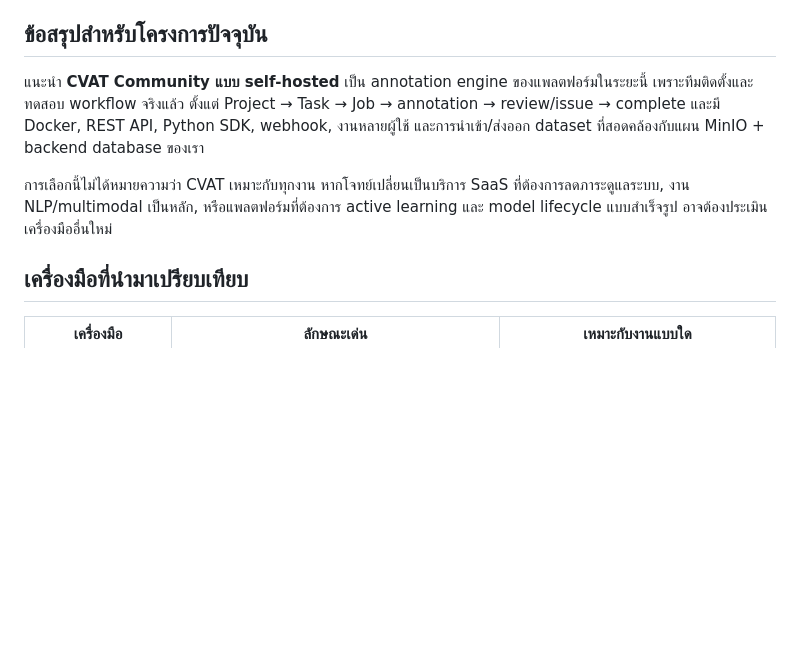
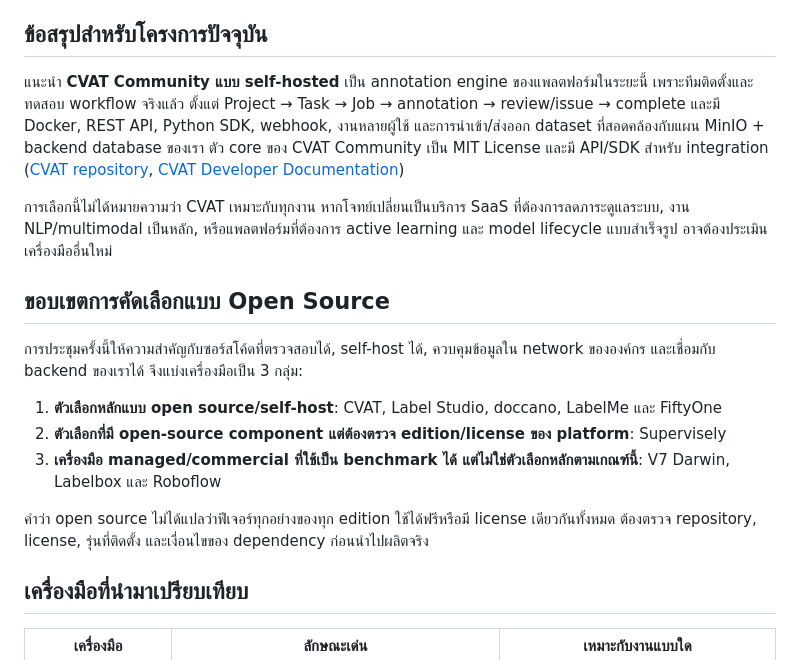
Before and after one commit to Overdamp/cvat-workflow-guide, a Markdown page: docs/ANNOTATION-TOOL-SELECTION-MATRIX-TH.md, the part around one of its changes. Rendered like a GitHub page; blank space fills up the shorter version.

```diff
--- a/docs/ANNOTATION-TOOL-SELECTION-MATRIX-TH.md
+++ b/docs/ANNOTATION-TOOL-SELECTION-MATRIX-TH.md
@@ -4,9 +4,19 @@
 
 ## ข้อสรุปสำหรับโครงการปัจจุบัน
 
-แนะนำ **CVAT Community แบบ self-hosted** เป็น annotation engine ของแพลตฟอร์มในระยะนี้ เพราะทีมติดตั้งและทดสอบ workflow จริงแล้ว ตั้งแต่ Project → Task → Job → annotation → review/issue → complete และมี Docker, REST API, Python SDK, webhook, งานหลายผู้ใช้ และการนำเข้า/ส่งออก dataset ที่สอดคล้องกับแผน MinIO + backend database ของเรา
+แนะนำ **CVAT Community แบบ self-hosted** เป็น annotation engine ของแพลตฟอร์มในระยะนี้ เพราะทีมติดตั้งและทดสอบ workflow จริงแล้ว ตั้งแต่ Project → Task → Job → annotation → review/issue → complete และมี Docker, REST API, Python SDK, webhook, งานหลายผู้ใช้ และการนำเข้า/ส่งออก dataset ที่สอดคล้องกับแผน MinIO + backend database ของเรา ตัว core ของ CVAT Community เป็น MIT License และมี API/SDK สำหรับ integration ([CVAT repository](https://github.com/cvat-ai/cvat), [CVAT Developer Documentation](https://docs.cvat.ai/docs/api_sdk/))
 
 การเลือกนี้ไม่ได้หมายความว่า CVAT เหมาะกับทุกงาน หากโจทย์เปลี่ยนเป็นบริการ SaaS ที่ต้องการลดภาระดูแลระบบ, งาน NLP/multimodal เป็นหลัก, หรือแพลตฟอร์มที่ต้องการ active learning และ model lifecycle แบบสำเร็จรูป อาจต้องประเมินเครื่องมืออื่นใหม่
+
+## ขอบเขตการคัดเลือกแบบ Open Source
+
+การประชุมครั้งนี้ให้ความสำคัญกับซอร์สโค้ดที่ตรวจสอบได้, self-host ได้, ควบคุมข้อมูลใน network ขององค์กร และเชื่อมกับ backend ของเราได้ จึงแบ่งเครื่องมือเป็น 3 กลุ่ม:
+
+1. **ตัวเลือกหลักแบบ open source/self-host**: CVAT, Label Studio, doccano, LabelMe และ FiftyOne
+2. **ตัวเลือกที่มี open-source component แต่ต้องตรวจ edition/license ของ platform**: Supervisely
+3. **เครื่องมือ managed/commercial ที่ใช้เป็น benchmark ได้ แต่ไม่ใช่ตัวเลือกหลักตามเกณฑ์นี้**: V7 Darwin, Labelbox และ Roboflow
+
+คำว่า open source ไม่ได้แปลว่าฟีเจอร์ทุกอย่างของทุก edition ใช้ได้ฟรีหรือมี license เดียวกันทั้งหมด ต้องตรวจ repository, license, รุ่นที่ติดตั้ง และเงื่อนไขของ dependency ก่อนนำไปผลิตจริง
 
 ## เครื่องมือที่นำมาเปรียบเทียบ
 
```
Also changed, not shown: other parts of docs/ANNOTATION-TOOL-SELECTION-MATRIX-TH.md (+17 -0 lines).
